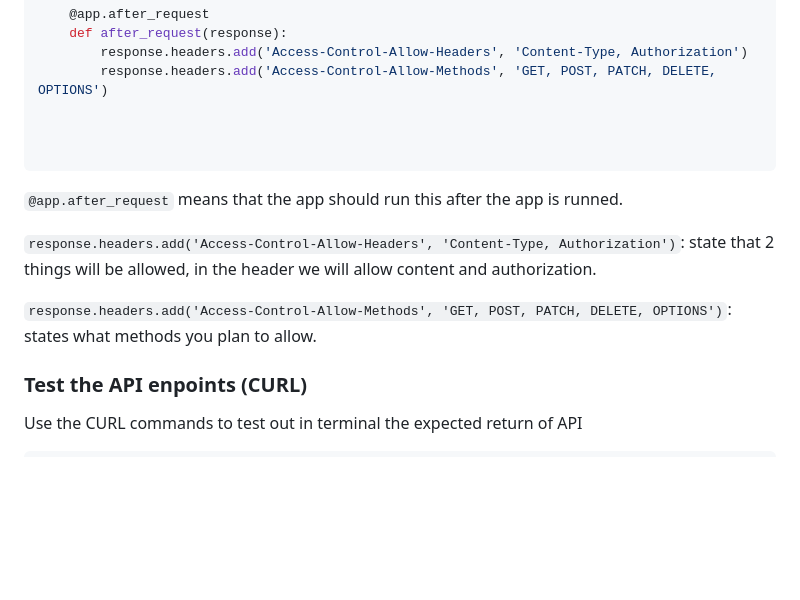
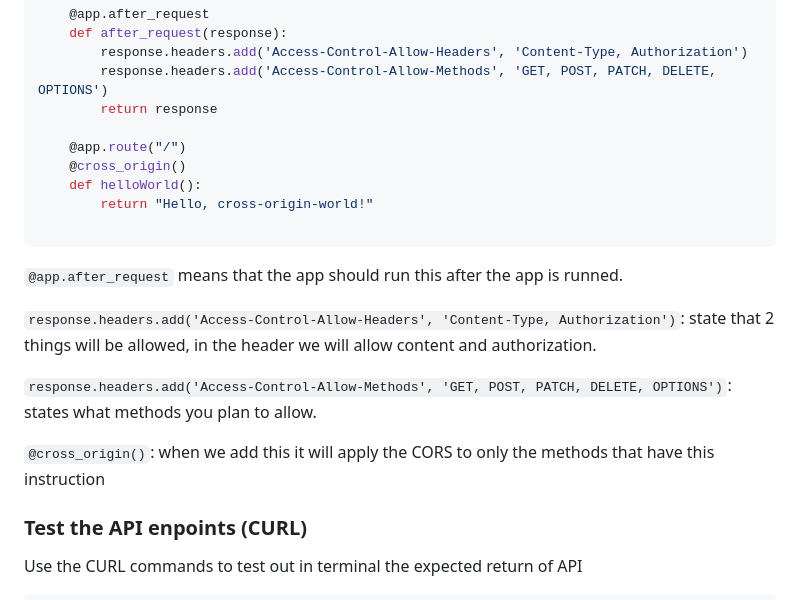
Before and after one commit to FernandoBeltrann/FSND, a Markdown page: build_basic_app.md, the part around the change. Rendered like a GitHub page; blank space fills up the shorter version.

````diff
--- a/build_basic_app.md
+++ b/build_basic_app.md
@@ -116,8 +116,12 @@ def create_app(test_config=None):
     def after_request(response):
         response.headers.add('Access-Control-Allow-Headers', 'Content-Type, Authorization')
         response.headers.add('Access-Control-Allow-Methods', 'GET, POST, PATCH, DELETE, OPTIONS')
+        return response
 
-
+    @app.route("/")
+    @cross_origin()
+    def helloWorld():
+        return "Hello, cross-origin-world!"
 
 ```
 `@app.after_request` means that the app should run this after the app is runned.
@@ -125,6 +129,8 @@ def create_app(test_config=None):
 `response.headers.add('Access-Control-Allow-Headers', 'Content-Type, Authorization')`: state that 2 things will be allowed, in the header we will allow content and authorization.
 
 `response.headers.add('Access-Control-Allow-Methods', 'GET, POST, PATCH, DELETE, OPTIONS')`: states what methods you plan to allow.
+
+`@cross_origin()`: when we add this it will apply the CORS to only the methods that have this instruction
 
 
 
````
